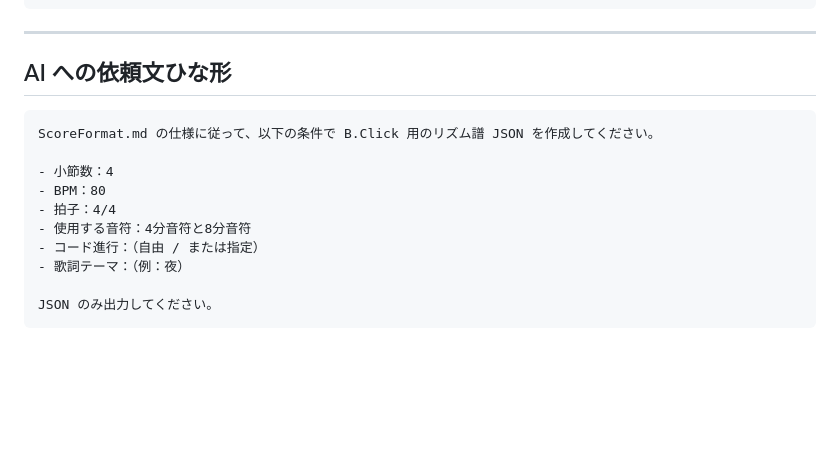
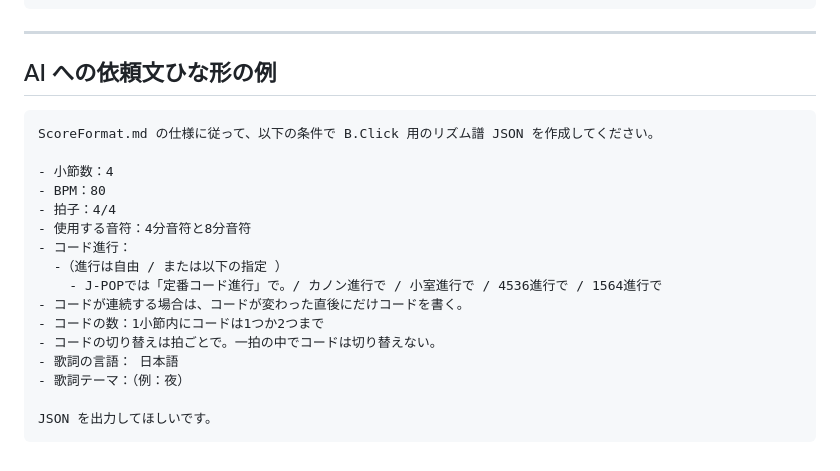
Before and after one commit to tatsu-see/BClick, a Markdown page: ScoreFormat.md, the part around the change. Drawn GitHub-style; blank space fills up the shorter version.

Commit message:
AIが作曲するための情報を更新

````diff
--- a/ScoreFormat.md
+++ b/ScoreFormat.md
@@ -143,7 +143,7 @@ rhythm: `["8", "8", "4", "4", "4"]` の場合（1拍目に8分音符×2、2〜4
 
 ---
 
-## AI への依頼文ひな形
+## AI への依頼文ひな形の例
 
 ```
 ScoreFormat.md の仕様に従って、以下の条件で B.Click 用のリズム譜 JSON を作成してください。
@@ -152,8 +152,14 @@ ScoreFormat.md の仕様に従って、以下の条件で B.Click 用のリズ
 - BPM：80
 - 拍子：4/4
 - 使用する音符：4分音符と8分音符
-- コード進行：（自由 / または指定）
+- コード進行：
+  -（進行は自由 / または以下の指定 ）
+    - J-POPでは「定番コード進行」で。/ カノン進行で / 小室進行で / 4536進行で / 1564進行で
+- コードが連続する場合は、コードが変わった直後にだけコードを書く。
+- コードの数：1小節内にコードは1つか2つまで
+- コードの切り替えは拍ごとで。一拍の中でコードは切り替えない。
+- 歌詞の言語： 日本語
 - 歌詞テーマ：（例：夜）
 
-JSON のみ出力してください。
+JSON を出力してほしいです。
 ```
````
